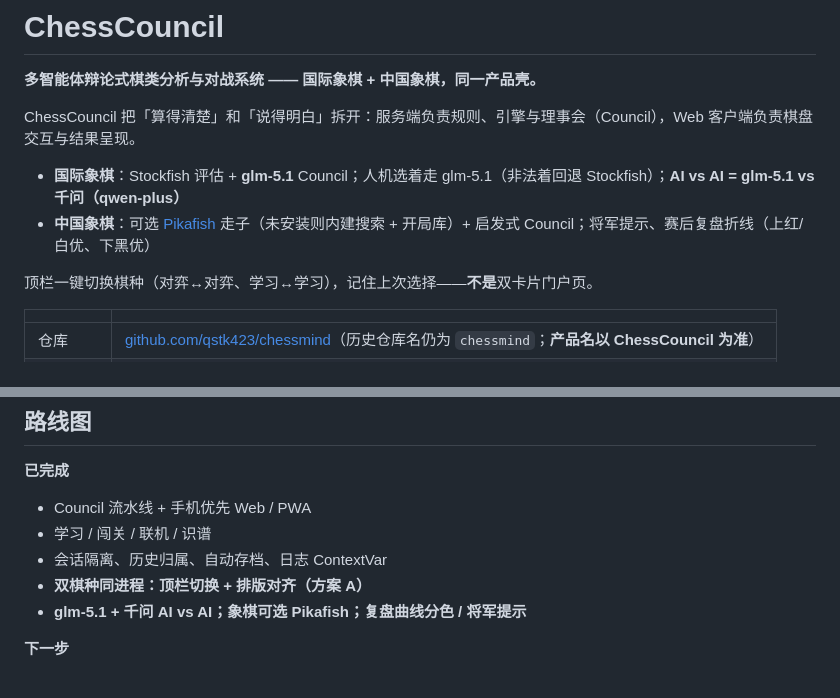
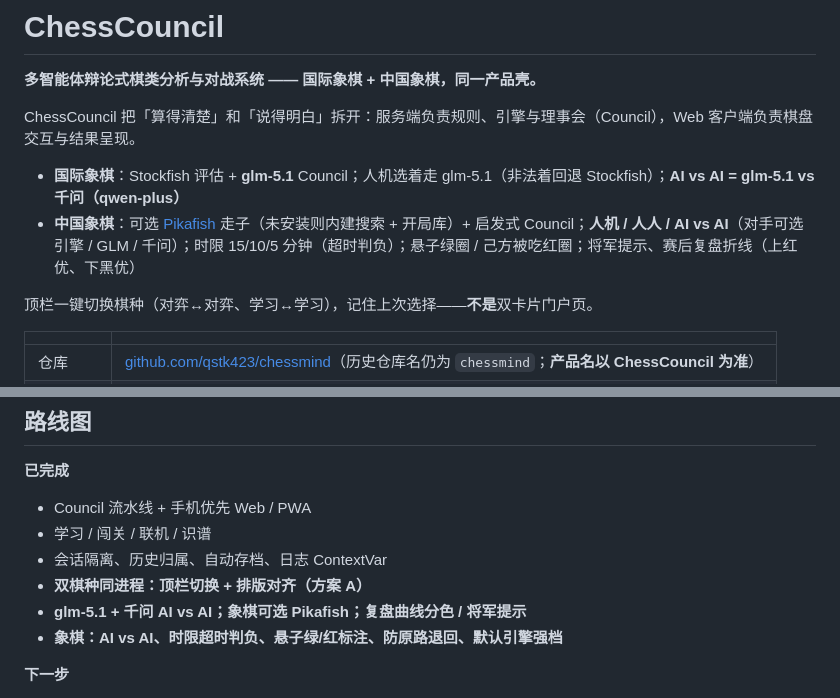
Before and after one commit to qstk423/chessmind, a Markdown page: README.md, 2 parts joined by grey strips. GitHub-like rendering.

```diff
--- a/README.md
+++ b/README.md
@@ -5,7 +5,7 @@
 ChessCouncil 把「算得清楚」和「说得明白」拆开：服务端负责规则、引擎与理事会（Council），Web 客户端负责棋盘交互与结果呈现。
 
 - **国际象棋**：Stockfish 评估 + **glm-5.1** Council；人机选着走 glm-5.1（非法着回退 Stockfish）；**AI vs AI = glm-5.1 vs 千问（qwen-plus）**
-- **中国象棋**：可选 [Pikafish](https://github.com/official-pikafish/Pikafish) 走子（未安装则内建搜索 + 开局库）+ 启发式 Council；将军提示、赛后复盘折线（上红/白优、下黑优）
+- **中国象棋**：可选 [Pikafish](https://github.com/official-pikafish/Pikafish) 走子（未安装则内建搜索 + 开局库）+ 启发式 Council；**人机 / 人人 / AI vs AI**（对手可选引擎 / GLM / 千问）；时限 15/10/5 分钟（超时判负）；悬子绿圈 / 己方被吃红圈；将军提示、赛后复盘折线（上红优、下黑优）
 
 顶栏一键切换棋种（对弈↔对弈、学习↔学习），记住上次选择——**不是**双卡片门户页。
 
@@ -296,6 +299,7 @@ docs/                       # COMPETE.md · openapi.json · pitch/
 - 会话隔离、历史归属、自动存档、日志 ContextVar
 - **双棋种同进程：顶栏切换 + 排版对齐（方案 A）**
 - **glm-5.1 + 千问 AI vs AI；象棋可选 Pikafish；复盘曲线分色 / 将军提示**
+- **象棋：AI vs AI、时限超时判负、悬子绿/红标注、防原路退回、默认引擎强档**
 
 **下一步**
 
```
Also changed, not shown: other parts of README.md (+9 -6 lines).
